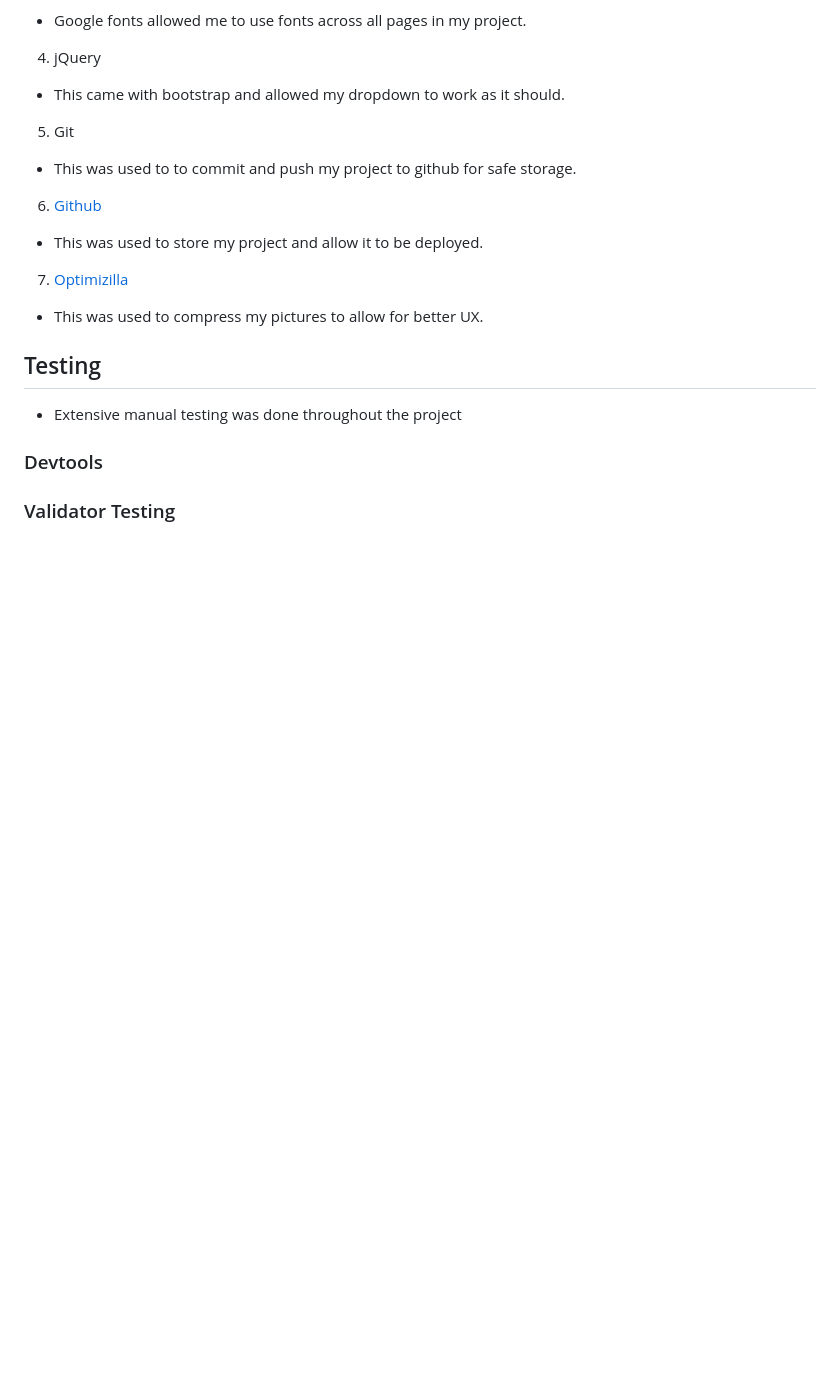
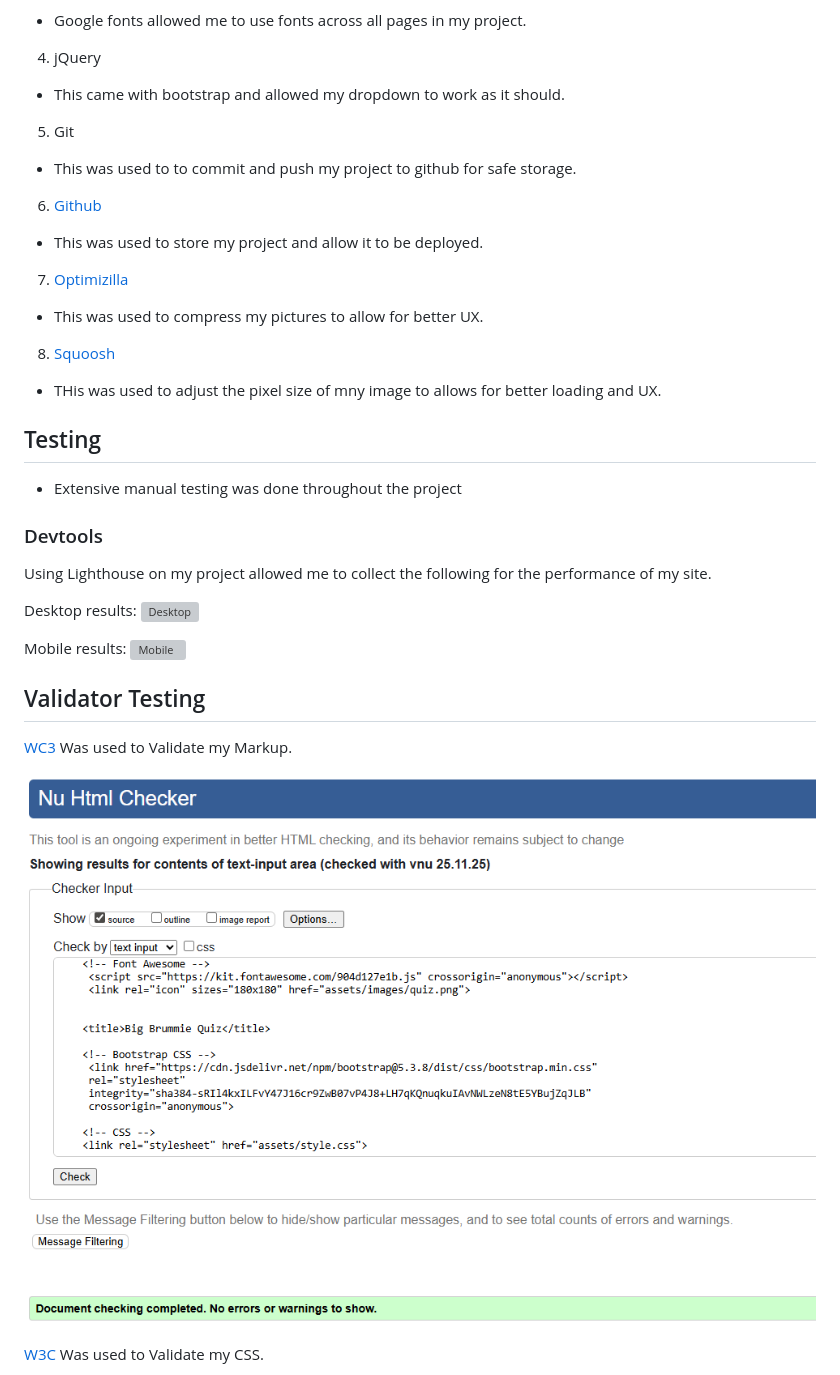
Before and after one commit to Aaronnnpf/big-brummie-quiz, a Markdown page: README.md, the part around one of its changes. Rendered like a GitHub page; blank space fills up the shorter version; grey boxes are pictures that could not be loaded.

Commit message:
add validaiton and lighthouse to readme

```diff
--- a/README.md
+++ b/README.md
@@ -95,10 +95,26 @@ I went slightly off script to my wireframes to include and intro paragraph where
 * This was used to store my project and allow it to be deployed.
 7. [Optimizilla](https://imagecompressor.com/)
 * This was used to compress my pictures to allow for better UX.
+8. [Squoosh](https://squoosh.app/)
+* THis was used to adjust the pixel size of mny image to allows for better loading and UX.
 
 ## Testing
 * Extensive manual testing was done throughout the project
 
 ### Devtools
 
-### Validator Testing
+Using Lighthouse on my project allowed me to collect the following for the performance of my site.
+
+Desktop results:
+![Desktop]()
+
+Mobile results:
+![Mobile]()
+
+## Validator Testing
+[WC3](https://validator.w3.org/) Was used to Validate my Markup.
+
+![view](https://github.com/Aaronnnpf/big-brummie-quiz/blob/main/docs/validation/html-validation.png "HTML Validation")
+
+[W3C](https://jigsaw.w3.org/css-validator/) Was used to Validate my CSS.
+
```
Also changed, not shown: other parts of README.md (+6 -0 lines).
